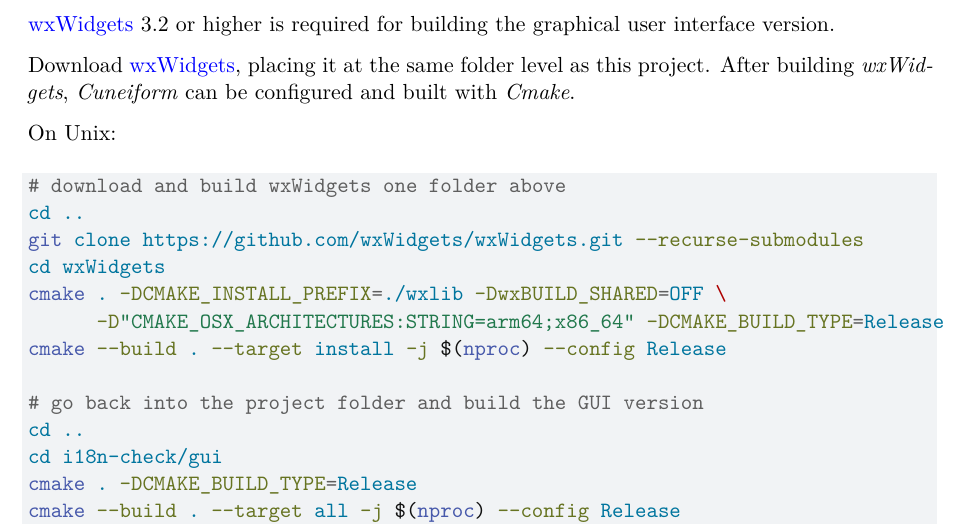
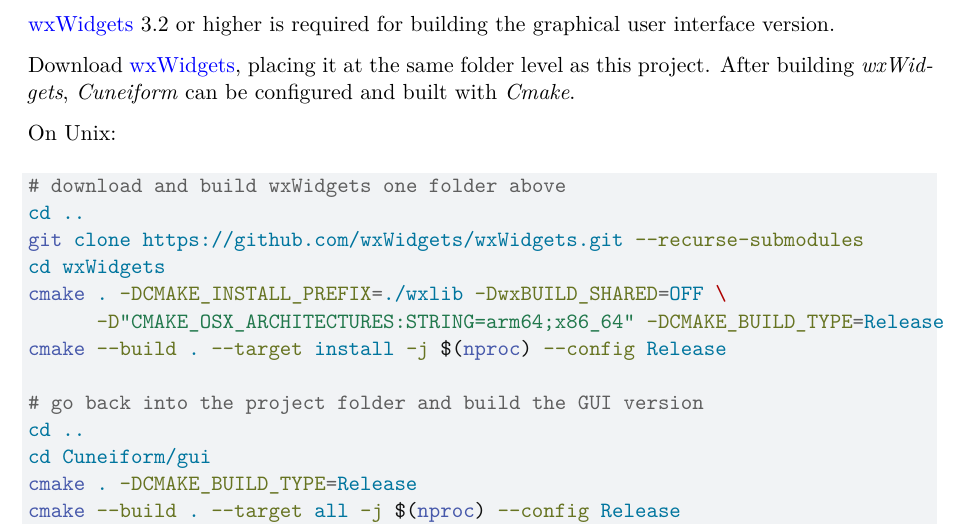
Before and after one commit to Blake-Madden/i18n-check, a Quarto document (docs/manual/building.qmd): part of page 2 of 2, cut so that both start at the same text. Rendered offline with R 4.5, knitr and Pandoc in place of Quarto, then LaTeX, with nearby package versions.

Commit message:
Update folder name in build instructions

````diff
--- a/docs/manual/building.qmd
+++ b/docs/manual/building.qmd
@@ -43,7 +43,7 @@
 
 # go back into the project folder and build the GUI version
 cd ..
-cd i18n-check/gui
+cd Cuneiform/gui
 cmake . -DCMAKE_BUILD_TYPE=Release
 cmake --build . --target all -j $(nproc) --config Release
 ```
````
